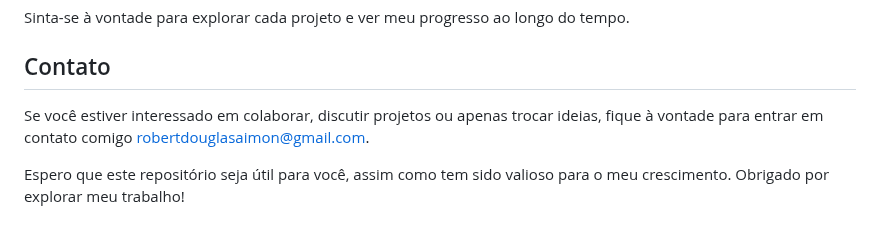
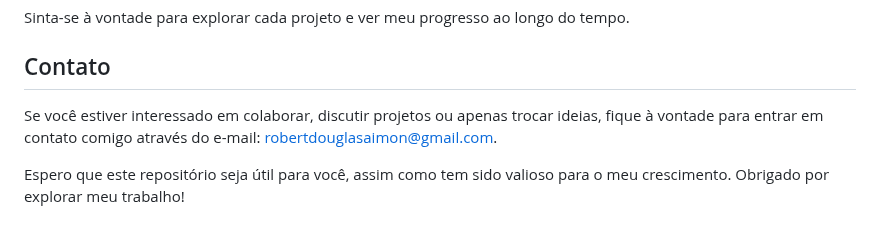
Before and after one commit to robertdouglasaimon/html-css, a Markdown page: README.md, the part around the change. GitHub-like rendering.

```diff
--- a/README.md
+++ b/README.md
@@ -76,6 +76,6 @@ Sinta-se à vontade para explorar cada projeto e ver meu progresso ao longo do t
 
 ## Contato
 
-Se você estiver interessado em colaborar, discutir projetos ou apenas trocar ideias, fique à vontade para entrar em contato comigo <a href="https://mail.google.com/mail/u/0/#inbox?compose=GTvVlcSGLdqHLVzMnLRjdrLVtSdqsfmSSGFmLcrrrXSkRGjMFzKXrJWNjnJNwPRRjXDtqsdJCbhQW" target="_blank">robertdouglasaimon@gmail.com</a>.
+Se você estiver interessado em colaborar, discutir projetos ou apenas trocar ideias, fique à vontade para entrar em contato comigo através do e-mail: <a href="https://mail.google.com/mail/u/0/#inbox?compose=GTvVlcSGLdqHLVzMnLRjdrLVtSdqsfmSSGFmLcrrrXSkRGjMFzKXrJWNjnJNwPRRjXDtqsdJCbhQW" target="_blank">robertdouglasaimon@gmail.com</a>.
 
 Espero que este repositório seja útil para você, assim como tem sido valioso para o meu crescimento. Obrigado por explorar meu trabalho!
```
